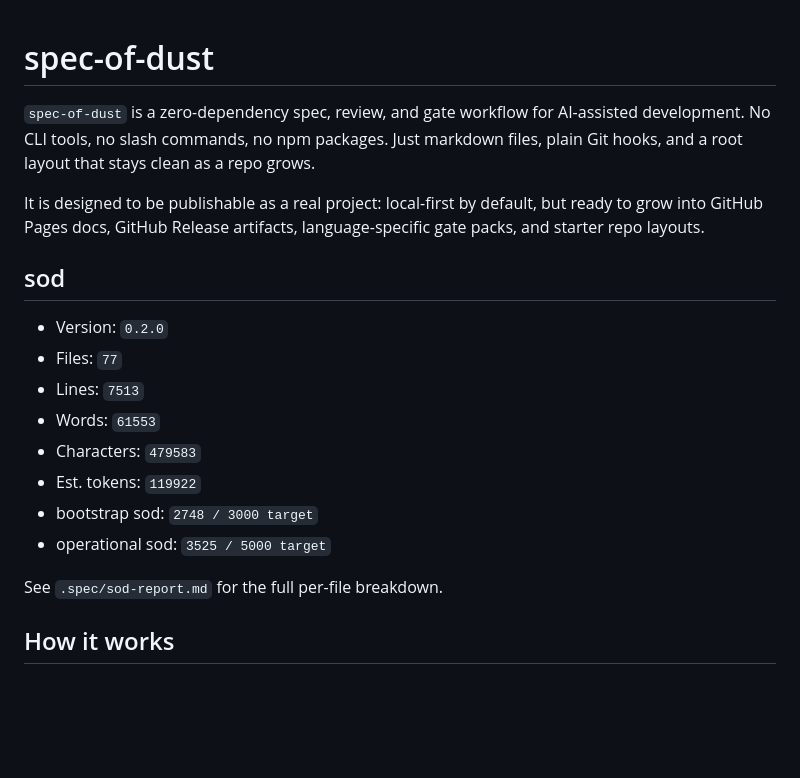
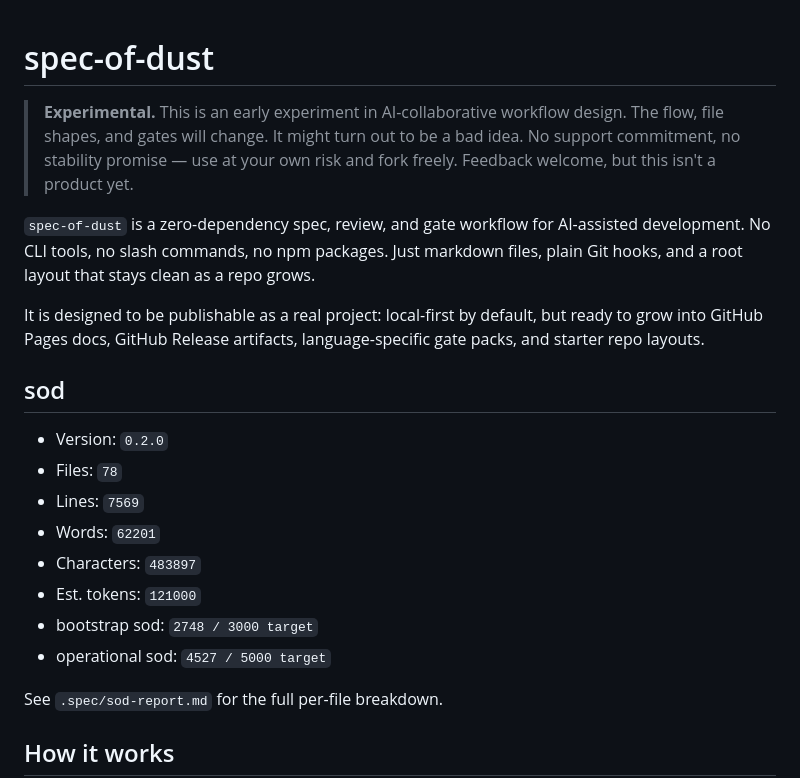
Before and after one commit to mochiexists/spec-of-dust, a Markdown page: README.md, the part around the change. Drawn GitHub-style; blank space fills up the shorter version.

```diff
--- a/README.md
+++ b/README.md
@@ -1,4 +1,9 @@
 # spec-of-dust
+
+> **Experimental.** This is an early experiment in AI-collaborative workflow design.
+> The flow, file shapes, and gates will change. It might turn out to be a bad idea.
+> No support commitment, no stability promise — use at your own risk and fork freely.
+> Feedback welcome, but this isn't a product yet.
 
 `spec-of-dust` is a zero-dependency spec, review, and gate workflow for AI-assisted
 development. No CLI tools, no slash commands, no npm packages. Just markdown files,
@@ -12,13 +17,13 @@ and starter repo layouts.
 ## sod
 
 - Version: `0.2.0`
-- Files: `77`
-- Lines: `7513`
-- Words: `61553`
-- Characters: `479583`
-- Est. tokens: `119922`
+- Files: `78`
+- Lines: `7569`
+- Words: `62201`
+- Characters: `483897`
+- Est. tokens: `121000`
 - bootstrap sod: `2748 / 3000 target`
-- operational sod: `3525 / 5000 target`
+- operational sod: `4527 / 5000 target`
 
 See `.spec/sod-report.md` for the full per-file breakdown.
 <!-- sod-summary:end -->
```
Also changed, not shown: .spec/changes/pre-release-review-0-2-0.md (added, +51 -0 lines), .spec/sod-report.md (+8 -7 lines).
